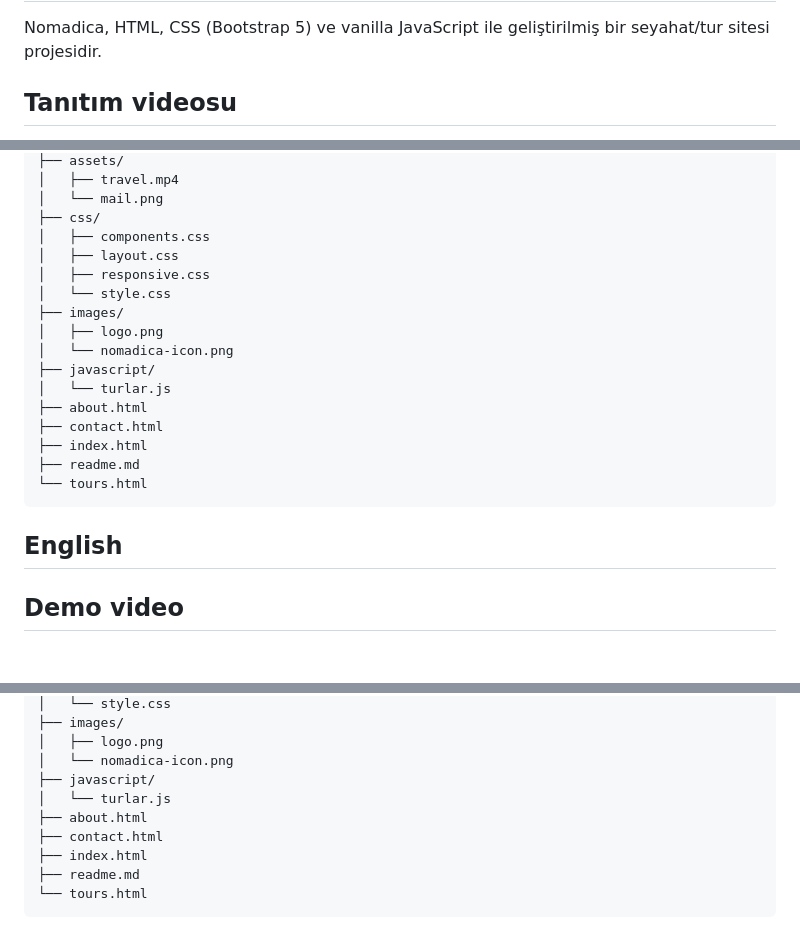
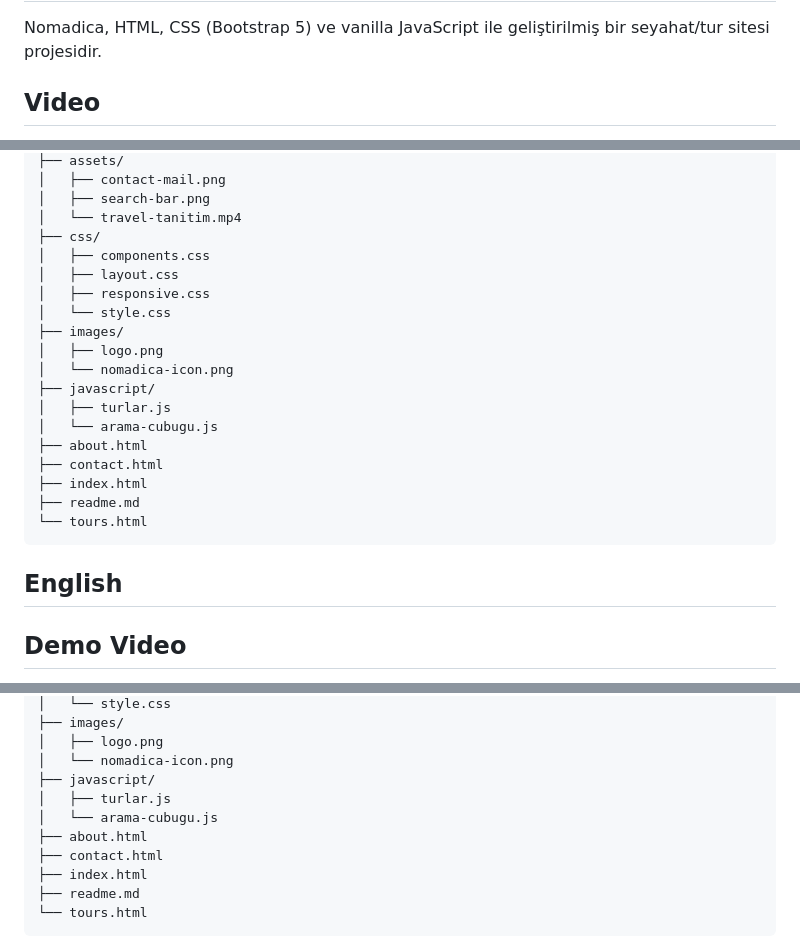
Before and after one commit to vyslaln/travel, a Markdown page: readme.md, 3 parts joined by grey strips. Rendered like a GitHub page; blank space fills up the shorter version.

```diff
--- a/readme.md
+++ b/readme.md
@@ -2,5 +2,5 @@
 
 Nomadica, HTML, CSS (Bootstrap 5) ve vanilla JavaScript ile geliştirilmiş bir seyahat/tur sitesi projesidir.
 
-## Tanıtım videosu
+## Video
 
@@ -33,6 +40,7 @@ Nomadica, HTML, CSS (Bootstrap 5) ve vanilla JavaScript ile geliştirilmiş bir
     ├── assets/
-    │   ├── travel.mp4
-    │   └── mail.png
+    │   ├── contact-mail.png
+    │   ├── search-bar.png
+    │   └── travel-tanitim.mp4
     ├── css/
     │   ├── components.css
     │   ├── layout.css
@@ -42,7 +50,8 @@ Nomadica, HTML, CSS (Bootstrap 5) ve vanilla JavaScript ile geliştirilmiş bir
     │   ├── logo.png
     │   └── nomadica-icon.png
     ├── javascript/
-    │   └── turlar.js
+    │   ├── turlar.js
+    │   └── arama-cubugu.js
     ├── about.html
     ├── contact.html
     ├── index.html
@@ -51,5 +60,5 @@ Nomadica, HTML, CSS (Bootstrap 5) ve vanilla JavaScript ile geliştirilmiş bir
 
 ## English
 
-## Demo video
+## Demo Video
 
@@ -91,7 +108,8 @@ Nomadica, HTML, CSS (Bootstrap 5) ve vanilla JavaScript ile geliştirilmiş bir
     │   ├── logo.png
     │   └── nomadica-icon.png
     ├── javascript/
-    │   └── turlar.js
+    │   ├── turlar.js
+    │   └── arama-cubugu.js
     ├── about.html
     ├── contact.html
     ├── index.html
```
Also changed, not shown: other parts of readme.md (+31 -16 lines), assets/contact-mail.png (added), assets/mail.png (deleted), assets/search-bar.png (added), 3 other files.
